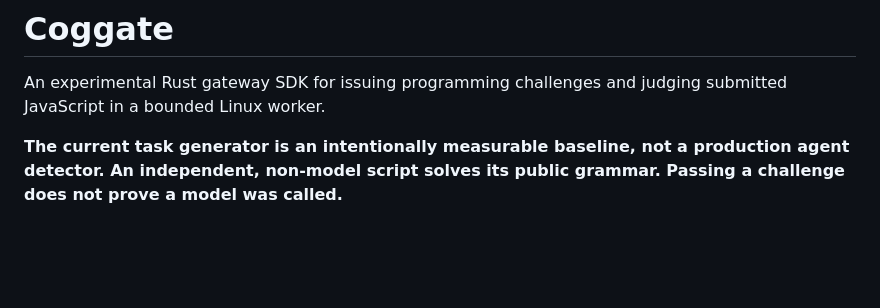
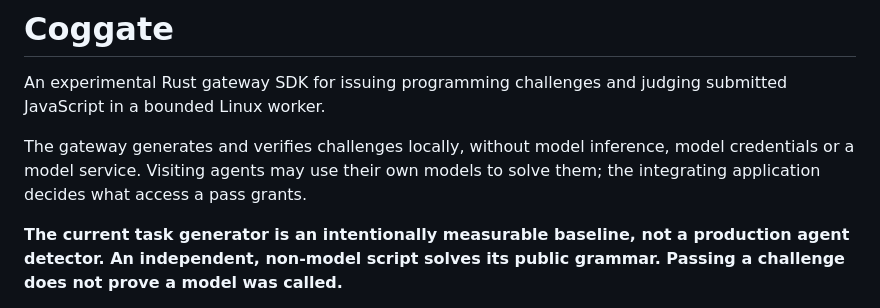
Before and after one commit to KID-joker/coggate, a Markdown page: README.md, the part around the change. GitHub-like rendering; blank space fills up the shorter version.

Commit message:
Clarify model-free gateway runtime requirement [skip ci]

```diff
--- a/README.md
+++ b/README.md
@@ -2,6 +2,10 @@
 
 An experimental Rust gateway SDK for issuing programming challenges and judging
 submitted JavaScript in a bounded Linux worker.
+
+The gateway generates and verifies challenges locally, without model inference,
+model credentials or a model service. Visiting agents may use their own models
+to solve them; the integrating application decides what access a pass grants.
 
 **The current task generator is an intentionally measurable baseline, not a
 production agent detector. An independent, non-model script solves its public
```
Also changed, not shown: docs/acceptance.md (+10 -0 lines), docs/design.md (+18 -0 lines).
